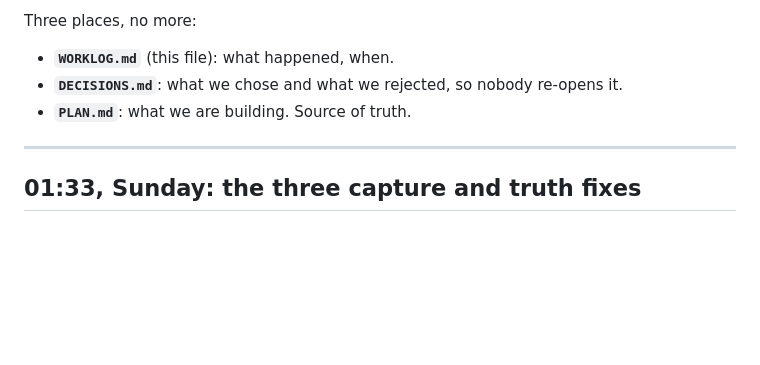
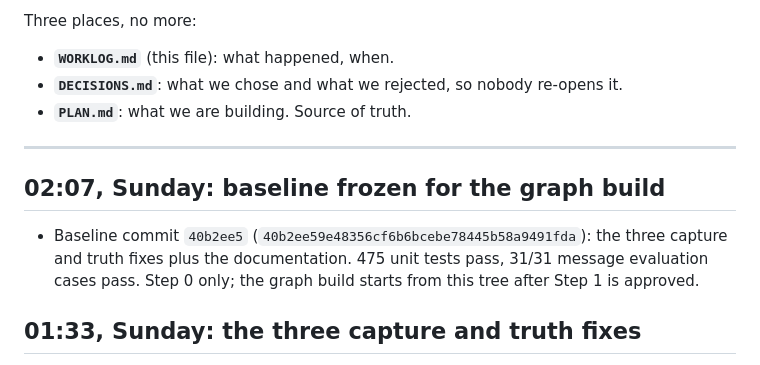
Before and after one commit to KRAA5H/sotonaiship-26, a Markdown page: WORKLOG.md, the part around the change. Drawn GitHub-style; blank space fills up the shorter version.

Commit message:
Record the capture-first baseline

```diff
--- a/WORKLOG.md
+++ b/WORKLOG.md
@@ -8,6 +8,10 @@ Three places, no more:
 - **`PLAN.md`**: what we are building. Source of truth.
 
 ---
+
+## 02:07, Sunday: baseline frozen for the graph build
+
+- Baseline commit `40b2ee5` (`40b2ee59e48356cf6b6bcebe78445b58a9491fda`): the three capture and truth fixes plus the documentation. 475 unit tests pass, 31/31 message evaluation cases pass. Step 0 only; the graph build starts from this tree after Step 1 is approved.
 
 ## 01:33, Sunday: the three capture and truth fixes
 
```
